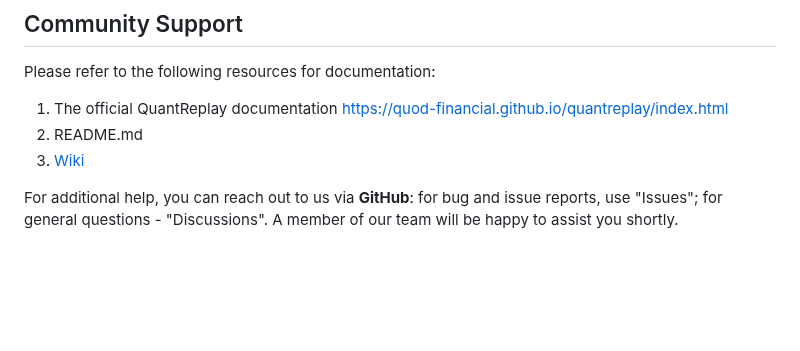
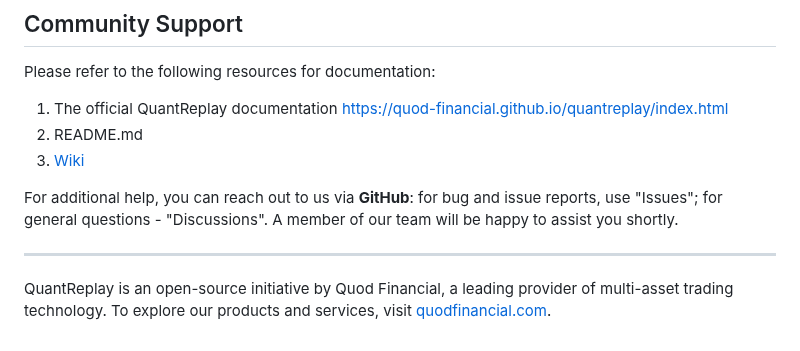
Before and after one commit to Quod-Financial/quantreplay, a Markdown page: README.md, the part around the change. Rendered like a GitHub page; blank space fills up the shorter version.

Commit message:
Mentioned the developer company in README.md
GitOrigin-RevId: a748bf9a527cae759d369e1b08df5d94153fccf5

```diff
--- a/README.md
+++ b/README.md
@@ -316,3 +316,7 @@ Please refer to the following resources for documentation:
 
 For additional help, you can reach out to us via **GitHub**: for bug and issue reports, use "Issues"; for general questions - "Discussions".
 A member of our team will be happy to assist you shortly.
+
+---
+
+QuantReplay is an open-source initiative by Quod Financial, a leading provider of multi-asset trading technology. To explore our products and services, visit [quodfinancial.com](https://www.quodfinancial.com/).
```
